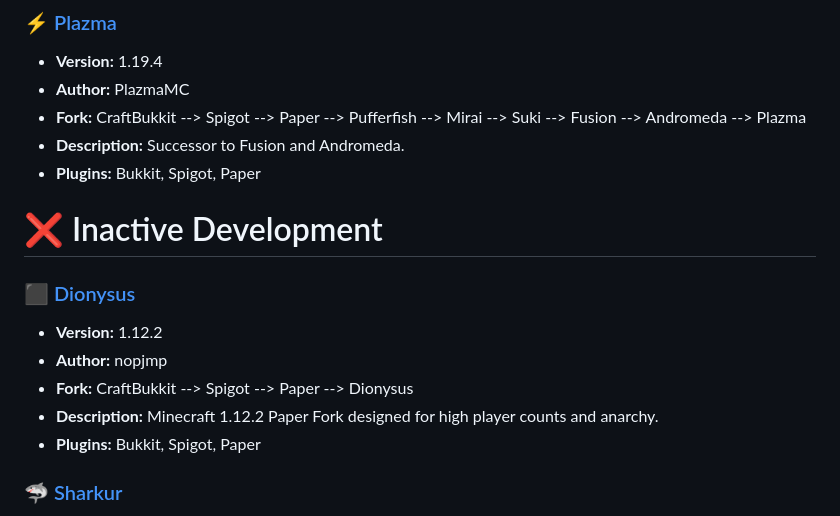
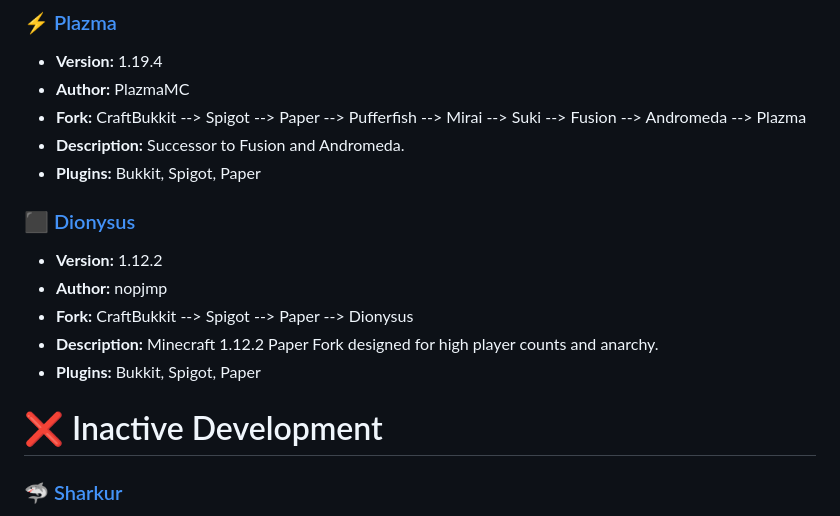
Before and after one commit to LeStegii/server-software, a Markdown page: java/PLUGINS.md, the part around the change. Drawn GitHub-style.

Commit message:
Dionysus is active

```diff
--- a/java/PLUGINS.md
+++ b/java/PLUGINS.md
@@ -157,8 +157,6 @@ This list contains Minecraft Java plugins server softwares.
 - **Description:** Successor to Fusion and Andromeda.
 - **Plugins:** Bukkit, Spigot, Paper
 
-
-# ❌ Inactive Development
 ### [⬛ Dionysus](https://github.com/nopjmp/Dionysus)
 - **Version:** 1.12.2
 - **Author:** nopjmp
@@ -166,6 +164,7 @@ This list contains Minecraft Java plugins server softwares.
 - **Description:** Minecraft 1.12.2 Paper Fork designed for high player counts and anarchy.
 - **Plugins:** Bukkit, Spigot, Paper
 
+# ❌ Inactive Development
 ### [🦈 Sharkur](https://github.com/SharkurMC/Sharkur)
 - **Version:** 1.19 - 1.19.1
 - **Author:** SharkurMC
```
